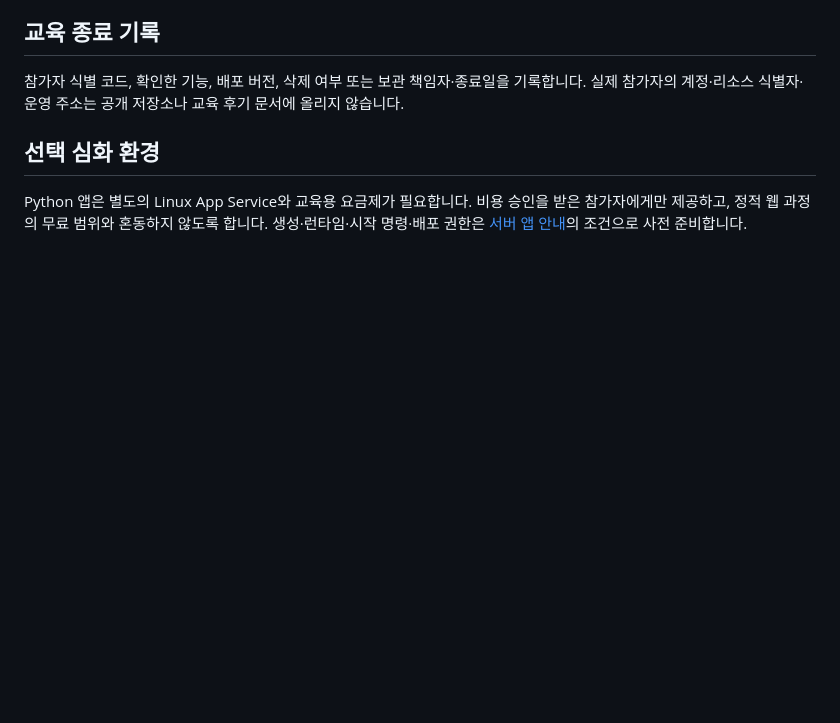
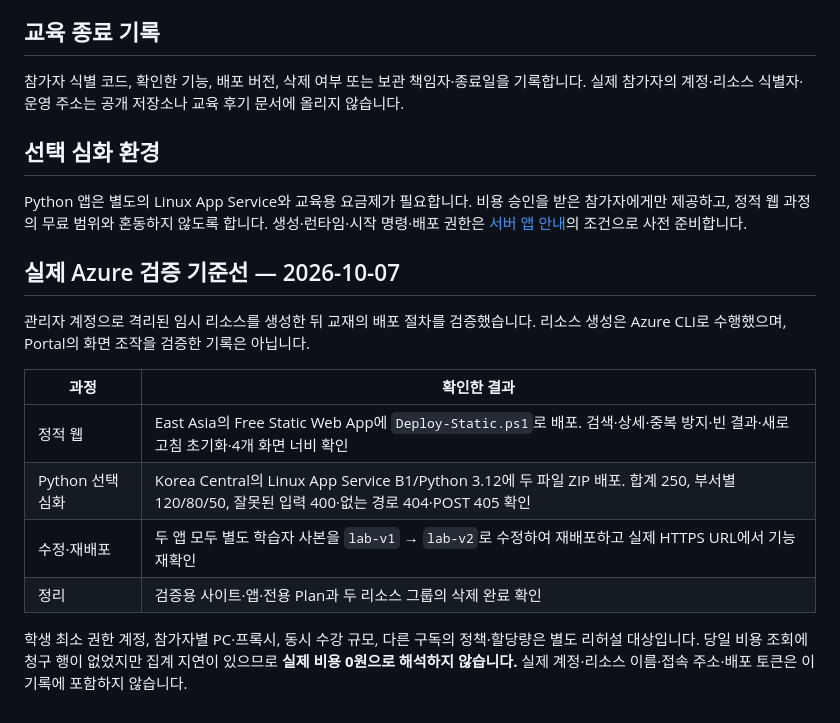
Before and after one commit to Ai-Advanced/Copilot-Advanced-NonDev, a Markdown page: 09-azure-capstone/instructor.md, the part around the change. Drawn GitHub-style; blank space fills up the shorter version.

Commit message:
docs: record live static and Python deployment verification
Co-authored-by: Copilot <223556219+Copilot@users.noreply.github.com>

```diff
--- a/09-azure-capstone/instructor.md
+++ b/09-azure-capstone/instructor.md
@@ -41,3 +41,19 @@ Free 플랜도 구독 내 다른 리소스의 비용을 막아주지 않습니
 Python 앱은 별도의 Linux App Service와 교육용 요금제가 필요합니다.
 비용 승인을 받은 참가자에게만 제공하고, 정적 웹 과정의 무료 범위와 혼동하지 않도록 합니다.
 생성·런타임·시작 명령·배포 권한은 [서버 앱 안내](server-app.md)의 조건으로 사전 준비합니다.
+
+## 실제 Azure 검증 기준선 — 2026-10-07
+
+관리자 계정으로 격리된 임시 리소스를 생성한 뒤 교재의 배포 절차를 검증했습니다.
+리소스 생성은 Azure CLI로 수행했으며, Portal의 화면 조작을 검증한 기록은 아닙니다.
+
+| 과정 | 확인한 결과 |
+| --- | --- |
+| 정적 웹 | East Asia의 Free Static Web App에 `Deploy-Static.ps1`로 배포. 검색·상세·중복 방지·빈 결과·새로고침 초기화·4개 화면 너비 확인 |
+| Python 선택 심화 | Korea Central의 Linux App Service B1/Python 3.12에 두 파일 ZIP 배포. 합계 250, 부서별 120/80/50, 잘못된 입력 400·없는 경로 404·POST 405 확인 |
+| 수정·재배포 | 두 앱 모두 별도 학습자 사본을 `lab-v1` → `lab-v2`로 수정하여 재배포하고 실제 HTTPS URL에서 기능 재확인 |
+| 정리 | 검증용 사이트·앱·전용 Plan과 두 리소스 그룹의 삭제 완료 확인 |
+
+학생 최소 권한 계정, 참가자별 PC·프록시, 동시 수강 규모, 다른 구독의 정책·할당량은 별도 리허설 대상입니다.
+당일 비용 조회에 청구 행이 없었지만 집계 지연이 있으므로 **실제 비용 0원으로 해석하지 않습니다.**
+실제 계정·리소스 이름·접속 주소·배포 토큰은 이 기록에 포함하지 않습니다.
```
